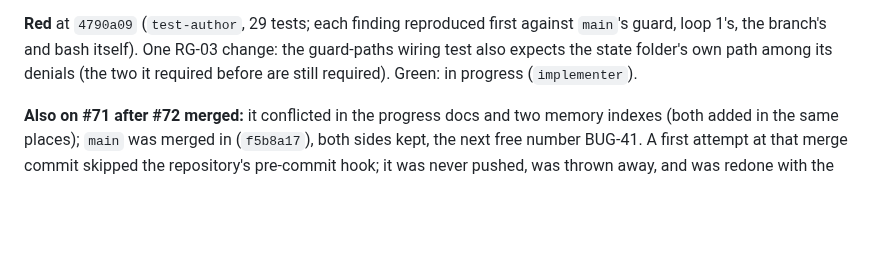
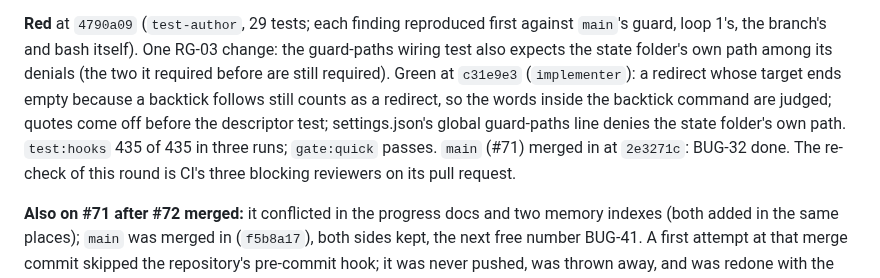
Before and after one commit to bvst/TryggHverdag, a Markdown page: docs/progress/m2.md, the part around the change. Rendered like a GitHub page; blank space fills up the shorter version.

Commit message:
docs(BUG-36): review loop 3's green step recorded
Co-Authored-By: Claude Opus 5.5 <noreply@anthropic.com>
Claude-Session: https://claude.ai/code/session_01RpRHMnVeMjxjqYjuVdZfAE

```diff
--- a/docs/progress/m2.md
+++ b/docs/progress/m2.md
@@ -2271,8 +2271,14 @@ come in their own pull request, from `fix/BUG-36-review-loop-3`:
 **Red** at `4790a09` (`test-author`, 29 tests; each finding reproduced first
 against `main`'s guard, loop 1's, the branch's and bash itself). One RG-03
 change: the guard-paths wiring test also expects the state folder's own path
-among its denials (the two it required before are still required). Green:
-in progress (`implementer`).
+among its denials (the two it required before are still required). Green
+at `c31e9e3` (`implementer`): a redirect whose target ends empty because a
+backtick follows still counts as a redirect, so the words inside the
+backtick command are judged; quotes come off before the descriptor test;
+settings.json's global guard-paths line denies the state folder's own path.
+`test:hooks` 435 of 435 in three runs; `gate:quick` passes. `main` (#71)
+merged in at `2e3271c`: BUG-32 done. The re-check of this round is CI's three
+blocking reviewers on its pull request.
 
 **Also on #71 after #72 merged:** it conflicted in the progress docs and two
 memory indexes (both added in the same places); `main` was merged in
```
